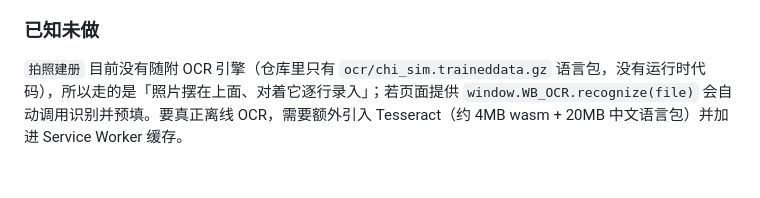
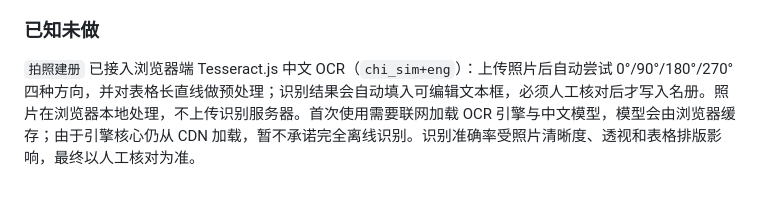
Before and after one commit to githubAlong/my-workbench, a Markdown page: README.md, the part around the change. GitHub-like rendering.

Commit message:
docs: document roster photo OCR

```diff
--- a/README.md
+++ b/README.md
@@ -192,4 +192,4 @@ https://<项目Ref>.supabase.co/functions/v1/send-sms-hook
 考勤表存在云端 `attendance_tables` / `attendance_rows`（Supabase），名册仍在本地库（`teachers`）。确认状态记在 `attendance_tables.meta` 的 `confirmed_at` / `confirm_dirty` 上 —— 线上表已有 `meta` 列，不需要改数据库 schema。
 
 ### 已知未做
-`拍照建册` 目前没有随附 OCR 引擎（仓库里只有 `ocr/chi_sim.traineddata.gz` 语言包，没有运行时代码），所以走的是「照片摆在上面、对着它逐行录入」；若页面提供 `window.WB_OCR.recognize(file)` 会自动调用识别并预填。要真正离线 OCR，需要额外引入 Tesseract（约 4MB wasm + 20MB 中文语言包）并加进 Service Worker 缓存。
+`拍照建册` 已接入浏览器端 Tesseract.js 中文 OCR（`chi_sim+eng`）：上传照片后自动尝试 0°/90°/180°/270° 四种方向，并对表格长直线做预处理；识别结果会自动填入可编辑文本框，必须人工核对后才写入名册。照片在浏览器本地处理，不上传识别服务器。首次使用需要联网加载 OCR 引擎与中文模型，模型会由浏览器缓存；由于引擎核心仍从 CDN 加载，暂不承诺完全离线识别。识别准确率受照片清晰度、透视和表格排版影响，最终以人工核对为准。
```
